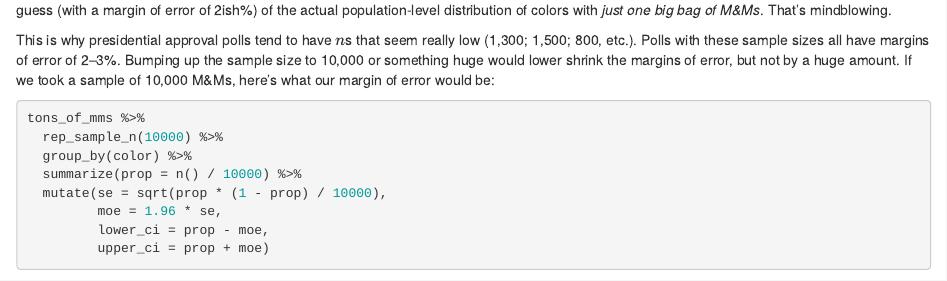
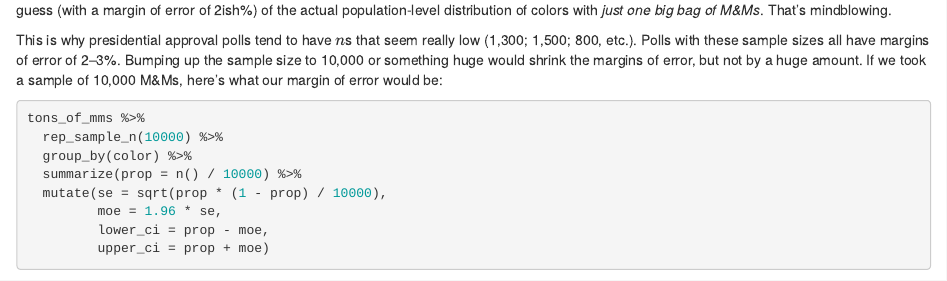
Before and after one commit to andrewheiss/statsf18.classes.andrewheiss.com, an R Markdown document (content/class/09-class.Rmd): the page in a window 1100 px wide, from 6500 px down. Rendered offline with R 4.5, knitr and Pandoc, with nearby package versions; drawn as R Markdown's standard HTML page in place of the format the file asks for; some code elsewhere in the file could not run offline.

Commit message:
Fix tiny typo

````diff
--- a/content/class/09-class.Rmd
+++ b/content/class/09-class.Rmd
@@ -327,7 +327,7 @@
 
 Notice how low the margin of error is at 1,000. Given that there are roughly 1,000 M&Ms in a 42 ounce party bag, we can make a pretty good guess (with a margin of error of 2ish%) of the actual population-level distribution of colors with *just one big bag of M&Ms*. That's mindblowing.
 
-This is why presidential approval polls tend to have $n$s that seem really low (1,300; 1,500; 800, etc.). Polls with these sample sizes all have margins of error of 2–3%. Bumping up the sample size to 10,000 or something huge would lower shrink the margins of error, but not by a huge amount. If we took a sample of 10,000 M&Ms, here's what our margin of error would be:
+This is why presidential approval polls tend to have $n$s that seem really low (1,300; 1,500; 800, etc.). Polls with these sample sizes all have margins of error of 2–3%. Bumping up the sample size to 10,000 or something huge would shrink the margins of error, but not by a huge amount. If we took a sample of 10,000 M&Ms, here's what our margin of error would be:
 
 ```{r moe-10000}
 tons_of_mms %>%
````
Also changed, not shown: content/class/09-class.html.
